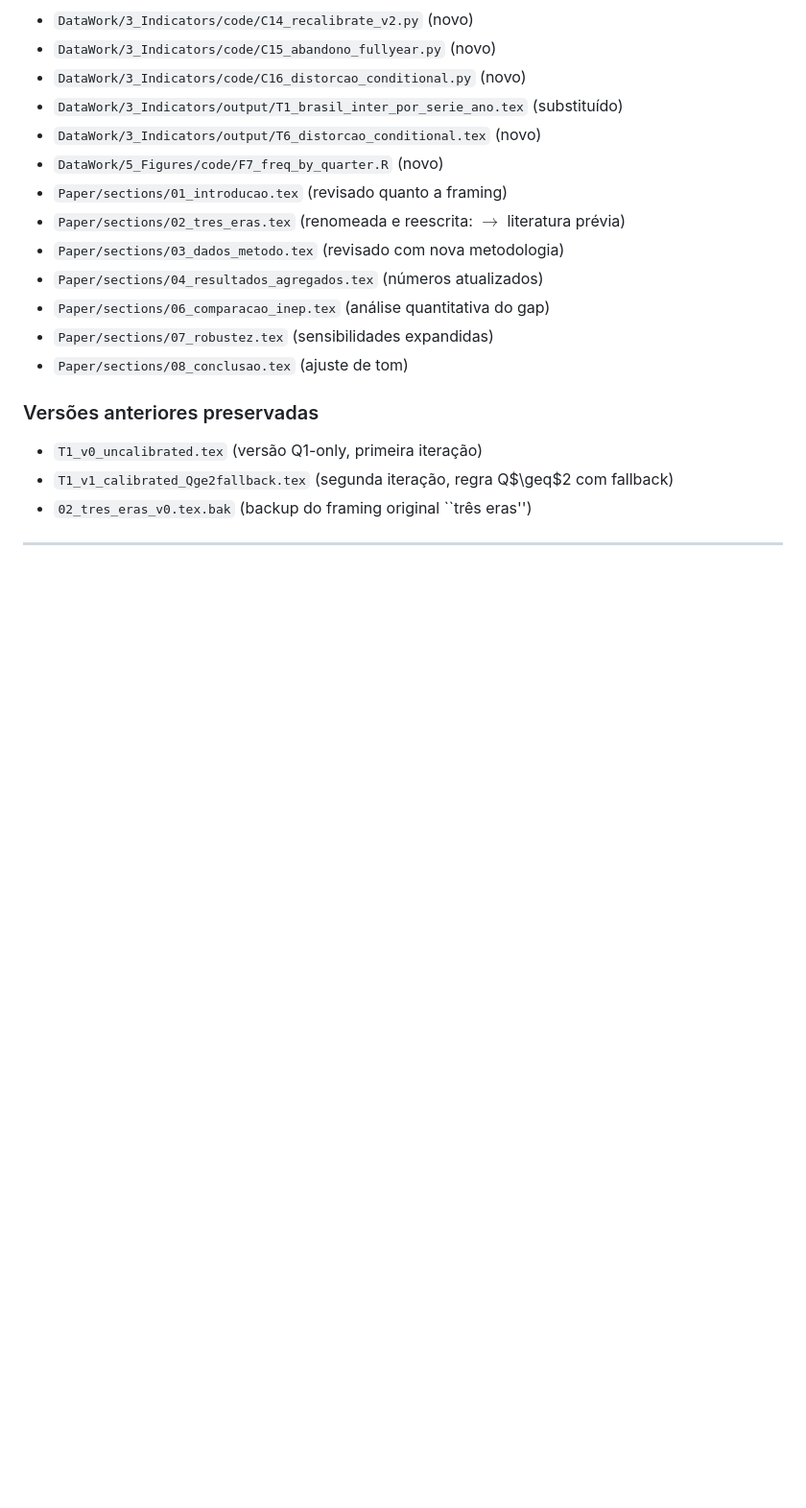
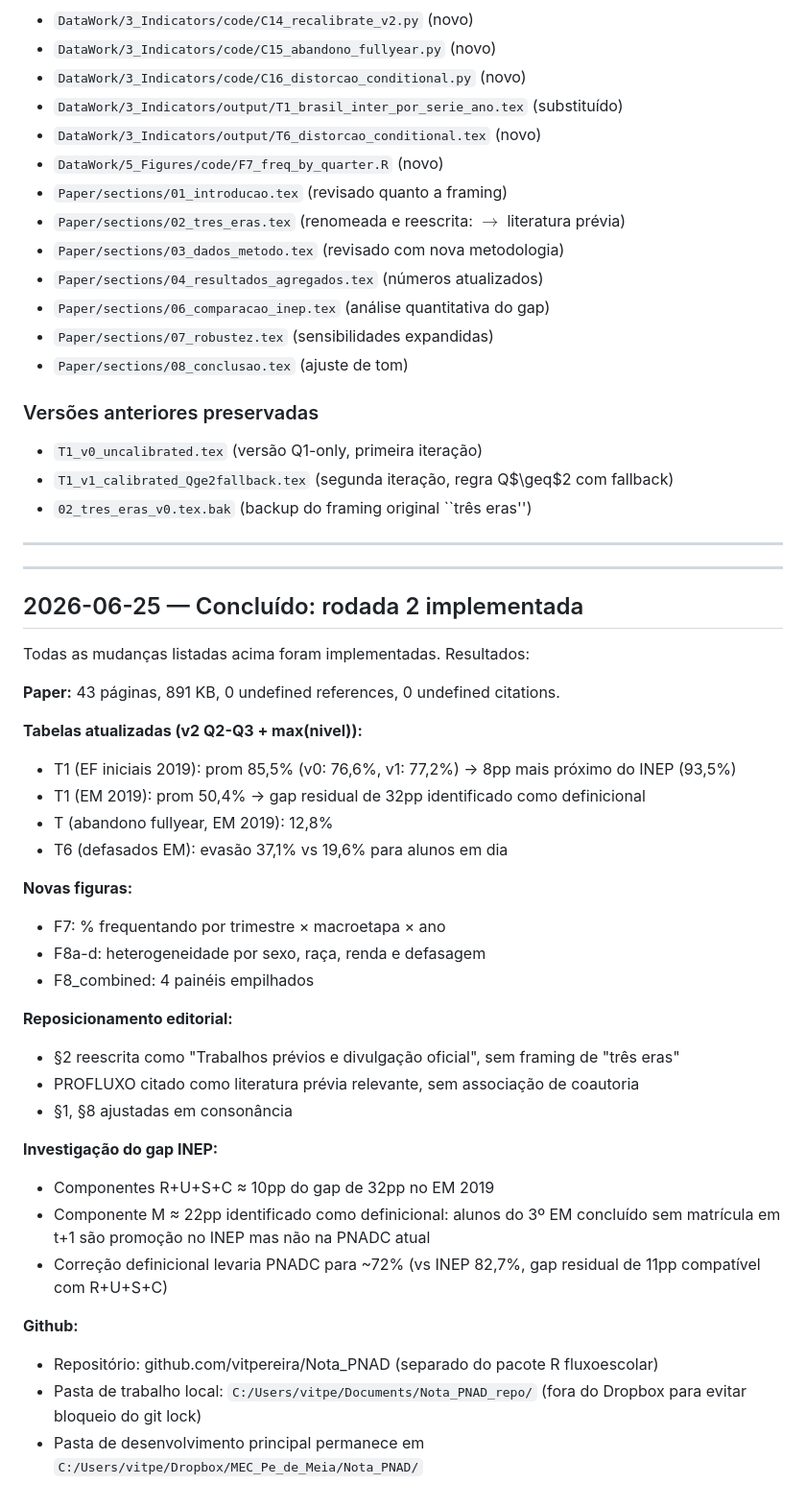
Before and after one commit to vitpereira/Nota_PNAD, a Markdown page: CHANGELOG.md, the part around the change. Shown at 96% size. Drawn GitHub-style; blank space fills up the shorter version.

Commit message:
Update CHANGELOG: rodada 2 implementada
Co-Authored-By: Claude Opus 4.7 <noreply@anthropic.com>

```diff
--- a/CHANGELOG.md
+++ b/CHANGELOG.md
@@ -110,3 +110,37 @@ Criação de `github.com/vitpereira/Nota_PNAD` com a totalidade do projeto
 - `02_tres_eras_v0.tex.bak` (backup do framing original ``três eras'')
 
 ---
+
+---
+
+## 2026-06-25 — Concluído: rodada 2 implementada
+
+Todas as mudanças listadas acima foram implementadas. Resultados:
+
+**Paper:** 43 páginas, 891 KB, 0 undefined references, 0 undefined citations.
+
+**Tabelas atualizadas (v2 Q2-Q3 + max(nivel)):**
+- T1 (EF iniciais 2019): prom 85,5% (v0: 76,6%, v1: 77,2%) → 8pp mais próximo do INEP (93,5%)
+- T1 (EM 2019): prom 50,4% → gap residual de 32pp identificado como definicional
+- T (abandono fullyear, EM 2019): 12,8%
+- T6 (defasados EM): evasão 37,1% vs 19,6% para alunos em dia
+
+**Novas figuras:**
+- F7: % frequentando por trimestre × macroetapa × ano
+- F8a-d: heterogeneidade por sexo, raça, renda e defasagem
+- F8_combined: 4 painéis empilhados
+
+**Reposicionamento editorial:**
+- §2 reescrita como "Trabalhos prévios e divulgação oficial", sem framing de "três eras"
+- PROFLUXO citado como literatura prévia relevante, sem associação de coautoria
+- §1, §8 ajustadas em consonância
+
+**Investigação do gap INEP:**
+- Componentes R+U+S+C ≈ 10pp do gap de 32pp no EM 2019
+- Componente M ≈ 22pp identificado como definicional: alunos do 3º EM concluído sem matrícula em t+1 são promoção no INEP mas não na PNADC atual
+- Correção definicional levaria PNADC para ~72% (vs INEP 82,7%, gap residual de 11pp compatível com R+U+S+C)
+
+**Github:**
+- Repositório: github.com/vitpereira/Nota_PNAD (separado do pacote R fluxoescolar)
+- Pasta de trabalho local: `C:/Users/vitpe/Documents/Nota_PNAD_repo/` (fora do Dropbox para evitar bloqueio do git lock)
+- Pasta de desenvolvimento principal permanece em `C:/Users/vitpe/Dropbox/MEC_Pe_de_Meia/Nota_PNAD/`
```
